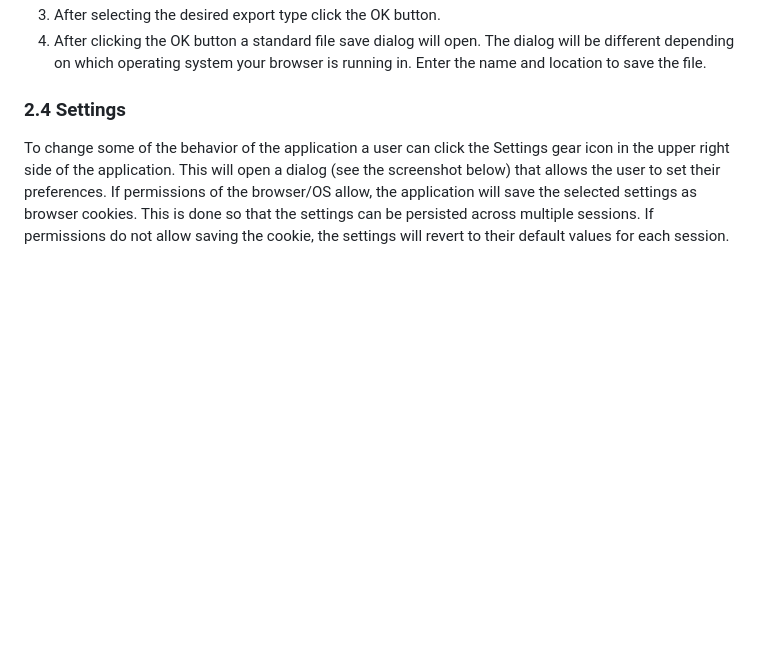
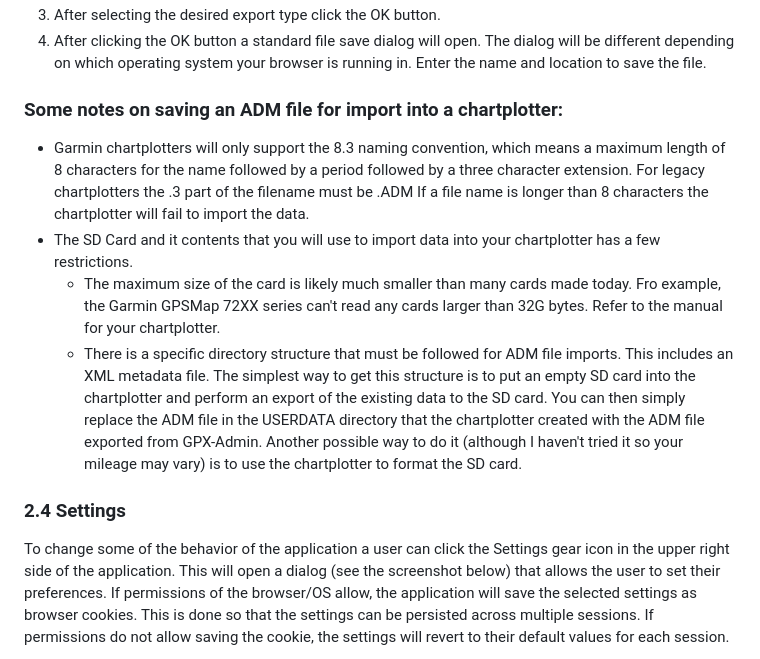
Before and after one commit to white-donkey/GPX-Admin-Pub, a Markdown page: README.md, the part around the change. Drawn GitHub-style; blank space fills up the shorter version.

Commit message:
Add section about the SD card used for importing into a chartplotter

```diff
--- a/README.md
+++ b/README.md
@@ -70,6 +70,12 @@ GPX-Admin can save files to a local storage.  It can output either GPX or ADM fo
 3. After selecting the desired export type click the OK button.
 4. After clicking the OK button a standard file save dialog will open.  The dialog will be different depending on which operating system your browser is running in.  Enter the name and location to save the file.
 
+### Some notes on saving an ADM file for import into a chartplotter:
+* Garmin chartplotters will only support the 8.3 naming convention, which means a maximum length of 8 characters for the name followed by a period followed by a three character extension.  For legacy chartplotters the .3 part of the filename must be .ADM  If a file name is longer than 8 characters the chartplotter will fail to import the data.
+* The SD Card and it contents that you will use to import data into your chartplotter has a few restrictions.
+    * The maximum size of the card is likely much smaller than many cards made today.  Fro example, the Garmin GPSMap 72XX series can't read any cards larger than 32G bytes.  Refer to the manual for your chartplotter.
+    * There is a specific directory structure that must be followed for ADM file imports.  This includes an XML metadata file.  The simplest way to get this structure is to put an empty SD card into the chartplotter and perform an export of the existing data to the SD card.  You can then simply replace the ADM file in the USERDATA directory that the chartplotter created with the ADM file exported from GPX-Admin.  Another possible way to do it (although I haven't tried it so your mileage may vary) is to use the chartplotter to format the SD card.
+
 <a name="2.4-settings"/>
 
 ### 2.4 Settings
```
